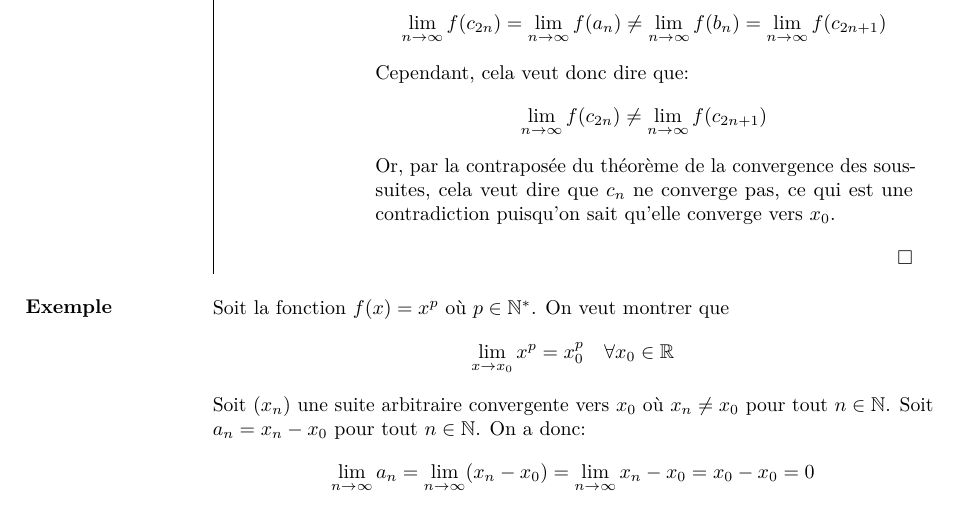
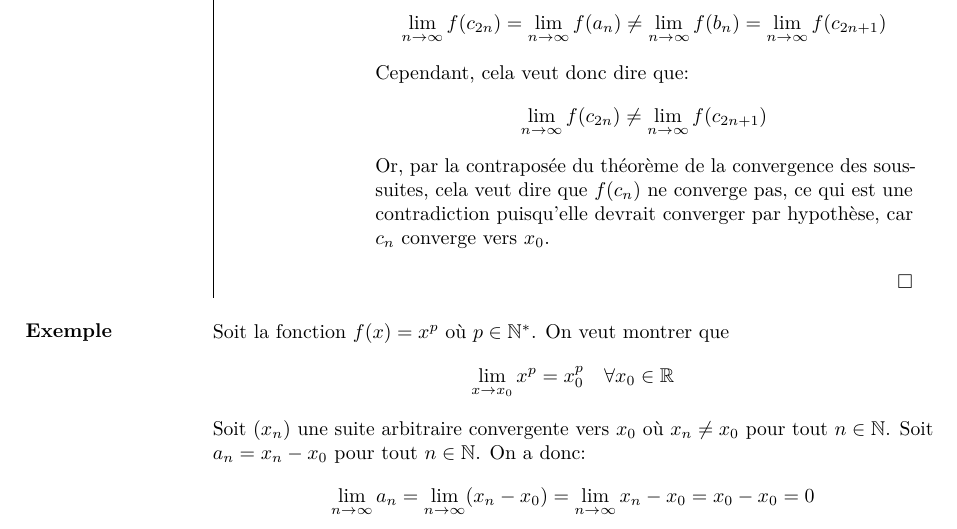
Before and after one commit to JoachimFavre/UniversityNotes, a LaTeX document (BA1/NotesCours/Analyse-1/Lecture13/lecture13.tex): part of page 5 of 7, cut so that both start at the same text. Compiled offline with pdfLaTeX.

Commit message:
Erreur à la fin de la preuve

```diff
--- a/BA1/NotesCours/Analyse-1/Lecture13/lecture13.tex
+++ b/BA1/NotesCours/Analyse-1/Lecture13/lecture13.tex
@@ -198,7 +198,7 @@
             Cependant, cela veut donc dire que:
             \[\lim_{n \to \infty} f\left(c_{2n}\right) \neq \lim_{n \to \infty} f\left(c_{2n + 1}\right)\]
 
-            Or, par la contraposée du théorème de la convergence des sous-suites, cela veut dire que $c_n$ ne converge pas, ce qui est une contradiction puisqu'on sait qu'elle converge vers $x_0$.
+            Or, par la contraposée du théorème de la convergence des sous-suites, cela veut dire que $f(c_n)$ ne converge pas, ce qui est une contradiction puisqu'elle devrait converger par hypothèse, car $c_n$ converge vers $x_0$.
 
             \qed
         }
```
